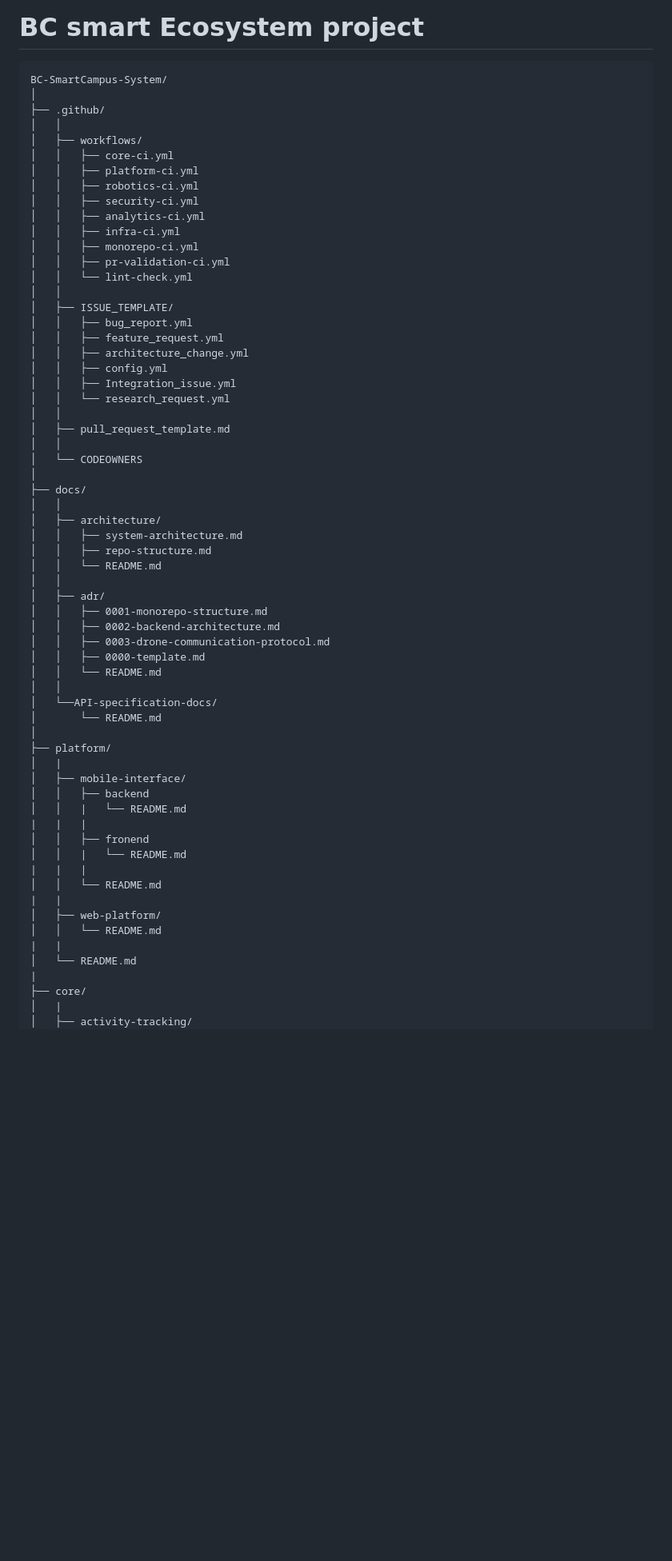
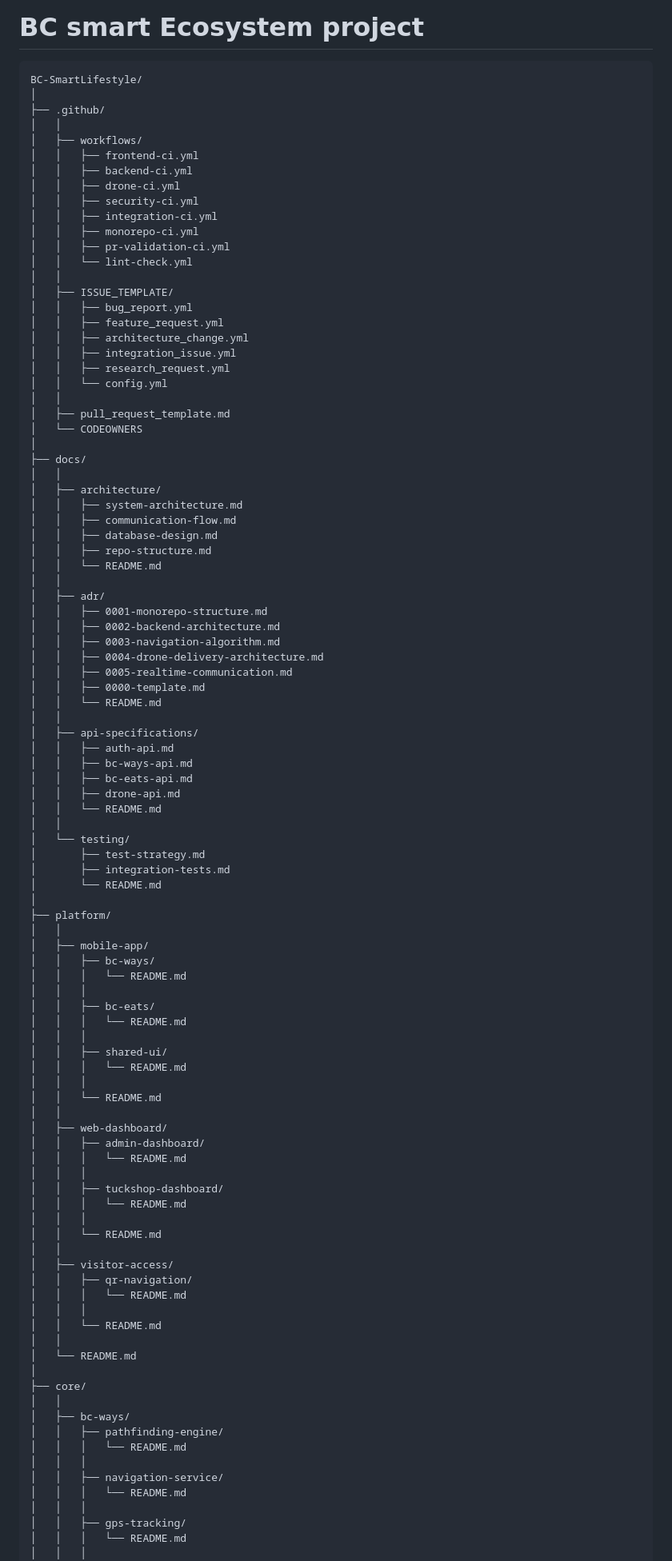
Before and after one commit to Traceback-Technology/BC_Smart_Ecosystem, a Markdown page: docs/architecture/repo-structure.md, the part around one of its changes. Shown at 80% size. Drawn GitHub-style; blank space fills up the shorter version.

Commit message:
Update repository structure documentation

````diff
--- a/docs/architecture/repo-structure.md
+++ b/docs/architecture/repo-structure.md
@@ -1,17 +1,16 @@
 # BC smart Ecosystem project
 
 ```
-BC-SmartCampus-System/
+BC-SmartLifestyle/
 │
 ├── .github/
 │   │
 │   ├── workflows/
-│   │   ├── core-ci.yml
-│   │   ├── platform-ci.yml
-│   │   ├── robotics-ci.yml
+│   │   ├── frontend-ci.yml
+│   │   ├── backend-ci.yml
+│   │   ├── drone-ci.yml
 │   │   ├── security-ci.yml
-│   │   ├── analytics-ci.yml
-│   │   ├── infra-ci.yml
+│   │   ├── integration-ci.yml
 │   │   ├── monorepo-ci.yml
 │   │   ├── pr-validation-ci.yml
 │   │   └── lint-check.yml
@@ -20,48 +19,84 @@ BC-SmartCampus-System/
 │   │   ├── bug_report.yml
 │   │   ├── feature_request.yml
 │   │   ├── architecture_change.yml
-│   │   ├── config.yml
-│   │   ├── Integration_issue.yml
-│   │   └── research_request.yml
+│   │   ├── integration_issue.yml
+│   │   ├── research_request.yml
+│   │   └── config.yml
 │   │
 │   ├── pull_request_template.md
-│   │
 │   └── CODEOWNERS
 │
 ├── docs/
 │   │
 │   ├── architecture/
 │   │   ├── system-architecture.md
+│   │   ├── communication-flow.md
+│   │   ├── database-design.md
 │   │   ├── repo-structure.md
 │   │   └── README.md
 │   │
 │   ├── adr/
 │   │   ├── 0001-monorepo-structure.md
 │   │   ├── 0002-backend-architecture.md
-│   │   ├── 0003-drone-communication-protocol.md
+│   │   ├── 0003-navigation-algorithm.md
+│   │   ├── 0004-drone-delivery-architecture.md
+│   │   ├── 0005-realtime-communication.md
 │   │   ├── 0000-template.md
 │   │   └── README.md
 │   │
-│   └──API-specification-docs/
+│   ├── api-specifications/
+│   │   ├── auth-api.md
+│   │   ├── bc-ways-api.md
+│   │   ├── bc-eats-api.md
+│   │   ├── drone-api.md
+│   │   └── README.md
+│   │
+│   └── testing/
+│       ├── test-strategy.md
+│       ├── integration-tests.md
 │       └── README.md
 │
 ├── platform/
-│   |
-│   ├── mobile-interface/
-│   │   ├── backend
-│   │   |   └── README.md
-|   |   |
-│   │   ├── fronend
-│   │   |   └── README.md
-|   |   |
+│   │
+│   ├── mobile-app/
+│   │   ├── bc-ways/
+│   │   │   └── README.md
+│   │   │
+│   │   ├── bc-eats/
+│   │   │   └── README.md
+│   │   │
+│   │   ├── shared-ui/
+│   │   │   └── README.md
+│   │   │
 │   │   └── README.md
-|   |
-│   ├── web-platform/
+│   │
+│   ├── web-dashboard/
+│   │   ├── admin-dashboard/
+│   │   │   └── README.md
+│   │   │
+│   │   ├── tuckshop-dashboard/
+│   │   │   └── README.md
+│   │   │
 │   │   └── README.md
-|   |
+│   │
+│   ├── visitor-access/
+│   │   ├── qr-navigation/
+│   │   │   └── README.md
+│   │   │
+│   │   └── README.md
+│   │
 │   └── README.md
-|
+│
 ├── core/
-│   |
-│   ├── activity-tracking/
+│   │
+│   ├── bc-ways/
+│   │   ├── pathfinding-engine/
+│   │   │   └── README.md
+│   │   │
+│   │   ├── navigation-service/
+│   │   │   └── README.md
+│   │   │
+│   │   ├── gps-tracking/
+│   │   │   └── README.md
+│   │   │
 │   │   └── README.md
````
Also changed, not shown: other parts of docs/architecture/repo-structure.md (+76 -58 lines).
